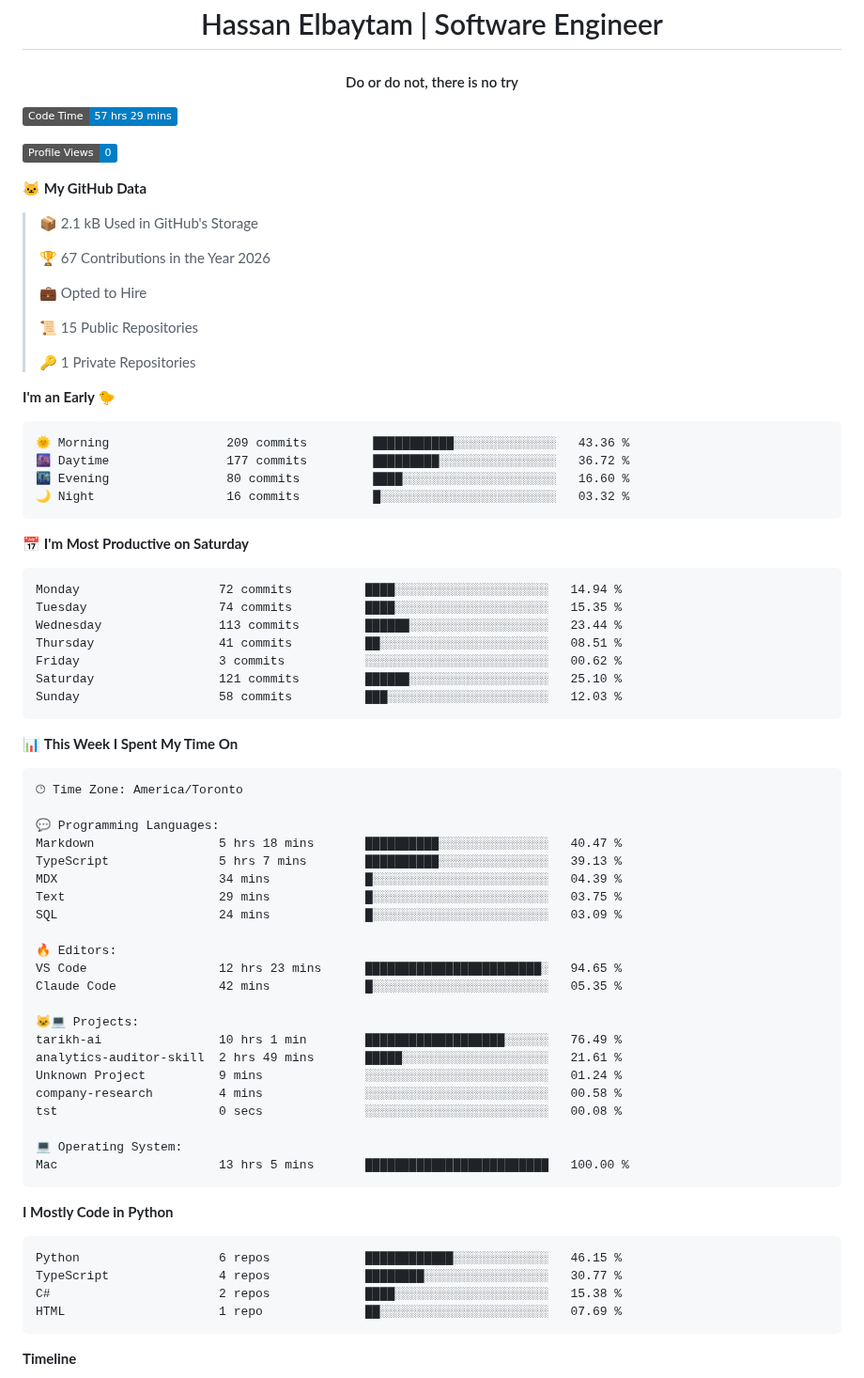
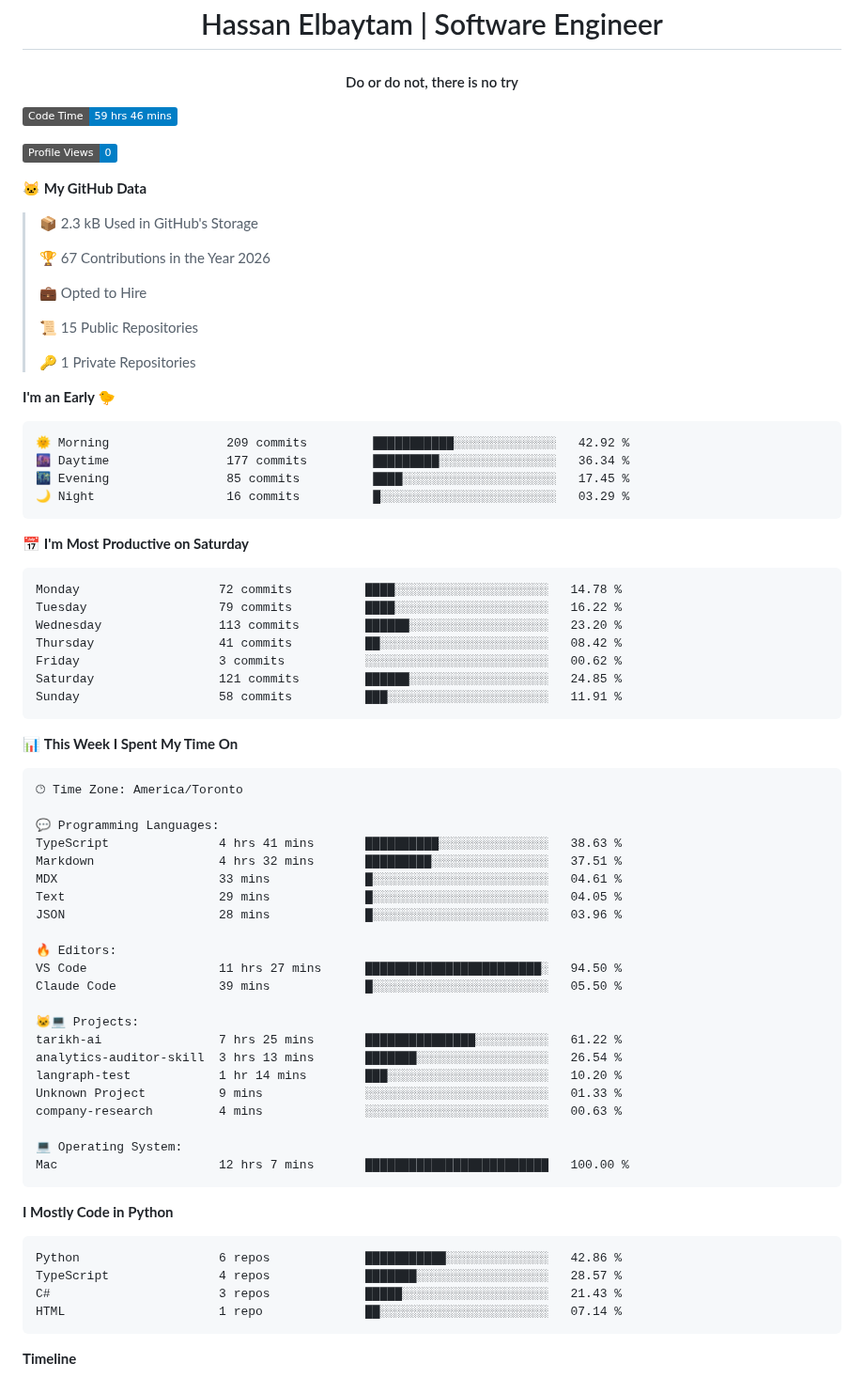
Before and after one commit to HMBaytam/hmbaytam, a Markdown page: README.md, the part around one of its changes. Shown at 94% size. GitHub-like rendering; badges without logos.

Commit message:
Updated with Dev Metrics

````diff
--- a/README.md
+++ b/README.md
@@ -6,13 +6,13 @@
 
 
  <!--START_SECTION:waka-->
-![Code Time](http://img.shields.io/badge/Code%20Time-57%20hrs%2029%20mins-blue?style=flat)
+![Code Time](http://img.shields.io/badge/Code%20Time-59%20hrs%2046%20mins-blue?style=flat)
 
 ![Profile Views](http://img.shields.io/badge/Profile%20Views-0-blue?style=flat)
 
 **🐱 My GitHub Data**
 
-> 📦 2.1 kB Used in GitHub's Storage
+> 📦 2.3 kB Used in GitHub's Storage
  >
 > 🏆 67 Contributions in the Year 2026
  >
@@ -25,21 +25,21 @@
 **I'm an Early 🐤**
 
 ```text
-🌞 Morning                209 commits         ███████████░░░░░░░░░░░░░░   43.36 %
-🌆 Daytime                177 commits         █████████░░░░░░░░░░░░░░░░   36.72 %
-🌃 Evening                80 commits          ████░░░░░░░░░░░░░░░░░░░░░   16.60 %
-🌙 Night                  16 commits          █░░░░░░░░░░░░░░░░░░░░░░░░   03.32 %
+🌞 Morning                209 commits         ███████████░░░░░░░░░░░░░░   42.92 %
+🌆 Daytime                177 commits         █████████░░░░░░░░░░░░░░░░   36.34 %
+🌃 Evening                85 commits          ████░░░░░░░░░░░░░░░░░░░░░   17.45 %
+🌙 Night                  16 commits          █░░░░░░░░░░░░░░░░░░░░░░░░   03.29 %
 ```
 📅 **I'm Most Productive on Saturday**
 
 ```text
-Monday                   72 commits          ████░░░░░░░░░░░░░░░░░░░░░   14.94 %
-Tuesday                  74 commits          ████░░░░░░░░░░░░░░░░░░░░░   15.35 %
-Wednesday                113 commits         ██████░░░░░░░░░░░░░░░░░░░   23.44 %
-Thursday                 41 commits          ██░░░░░░░░░░░░░░░░░░░░░░░   08.51 %
+Monday                   72 commits          ████░░░░░░░░░░░░░░░░░░░░░   14.78 %
+Tuesday                  79 commits          ████░░░░░░░░░░░░░░░░░░░░░   16.22 %
+Wednesday                113 commits         ██████░░░░░░░░░░░░░░░░░░░   23.20 %
+Thursday                 41 commits          ██░░░░░░░░░░░░░░░░░░░░░░░   08.42 %
 Friday                   3 commits           ░░░░░░░░░░░░░░░░░░░░░░░░░   00.62 %
-Saturday                 121 commits         ██████░░░░░░░░░░░░░░░░░░░   25.10 %
-Sunday                   58 commits          ███░░░░░░░░░░░░░░░░░░░░░░   12.03 %
+Saturday                 121 commits         ██████░░░░░░░░░░░░░░░░░░░   24.85 %
+Sunday                   58 commits          ███░░░░░░░░░░░░░░░░░░░░░░   11.91 %
 ```
 
 
@@ -49,34 +49,34 @@ Sunday                   58 commits          ███░░░░░░░░
 🕑︎ Time Zone: America/Toronto
 
 💬 Programming Languages:
-Markdown                 5 hrs 18 mins       ██████████░░░░░░░░░░░░░░░   40.47 %
-TypeScript               5 hrs 7 mins        ██████████░░░░░░░░░░░░░░░   39.13 %
-MDX                      34 mins             █░░░░░░░░░░░░░░░░░░░░░░░░   04.39 %
-Text                     29 mins             █░░░░░░░░░░░░░░░░░░░░░░░░   03.75 %
-SQL                      24 mins             █░░░░░░░░░░░░░░░░░░░░░░░░   03.09 %
+TypeScript               4 hrs 41 mins       ██████████░░░░░░░░░░░░░░░   38.63 %
+Markdown                 4 hrs 32 mins       █████████░░░░░░░░░░░░░░░░   37.51 %
+MDX                      33 mins             █░░░░░░░░░░░░░░░░░░░░░░░░   04.61 %
+Text                     29 mins             █░░░░░░░░░░░░░░░░░░░░░░░░   04.05 %
+JSON                     28 mins             █░░░░░░░░░░░░░░░░░░░░░░░░   03.96 %
 
 🔥 Editors:
-VS Code                  12 hrs 23 mins      ████████████████████████░   94.65 %
-Claude Code              42 mins             █░░░░░░░░░░░░░░░░░░░░░░░░   05.35 %
+VS Code                  11 hrs 27 mins      ████████████████████████░   94.50 %
+Claude Code              39 mins             █░░░░░░░░░░░░░░░░░░░░░░░░   05.50 %
 
 🐱‍💻 Projects:
-tarikh-ai                10 hrs 1 min        ███████████████████░░░░░░   76.49 %
-analytics-auditor-skill  2 hrs 49 mins       █████░░░░░░░░░░░░░░░░░░░░   21.61 %
-Unknown Project          9 mins              ░░░░░░░░░░░░░░░░░░░░░░░░░   01.24 %
-company-research         4 mins              ░░░░░░░░░░░░░░░░░░░░░░░░░   00.58 %
-tst                      0 secs              ░░░░░░░░░░░░░░░░░░░░░░░░░   00.08 %
+tarikh-ai                7 hrs 25 mins       ███████████████░░░░░░░░░░   61.22 %
+analytics-auditor-skill  3 hrs 13 mins       ███████░░░░░░░░░░░░░░░░░░   26.54 %
+langraph-test            1 hr 14 mins        ███░░░░░░░░░░░░░░░░░░░░░░   10.20 %
+Unknown Project          9 mins              ░░░░░░░░░░░░░░░░░░░░░░░░░   01.33 %
+company-research         4 mins              ░░░░░░░░░░░░░░░░░░░░░░░░░   00.63 %
 
 💻 Operating System:
-Mac                      13 hrs 5 mins       █████████████████████████   100.00 %
+Mac                      12 hrs 7 mins       █████████████████████████   100.00 %
 ```
 
 **I Mostly Code in Python**
 
 ```text
-Python                   6 repos             ████████████░░░░░░░░░░░░░   46.15 %
-TypeScript               4 repos             ████████░░░░░░░░░░░░░░░░░   30.77 %
-C#                       2 repos             ████░░░░░░░░░░░░░░░░░░░░░   15.38 %
-HTML                     1 repo              ██░░░░░░░░░░░░░░░░░░░░░░░   07.69 %
+Python                   6 repos             ███████████░░░░░░░░░░░░░░   42.86 %
+TypeScript               4 repos             ███████░░░░░░░░░░░░░░░░░░   28.57 %
+C#                       3 repos             █████░░░░░░░░░░░░░░░░░░░░   21.43 %
+HTML                     1 repo              ██░░░░░░░░░░░░░░░░░░░░░░░   07.14 %
 ```
 
 
````
Also changed, not shown: other parts of README.md (+1 -1 lines), assets/bar_graph.png.
